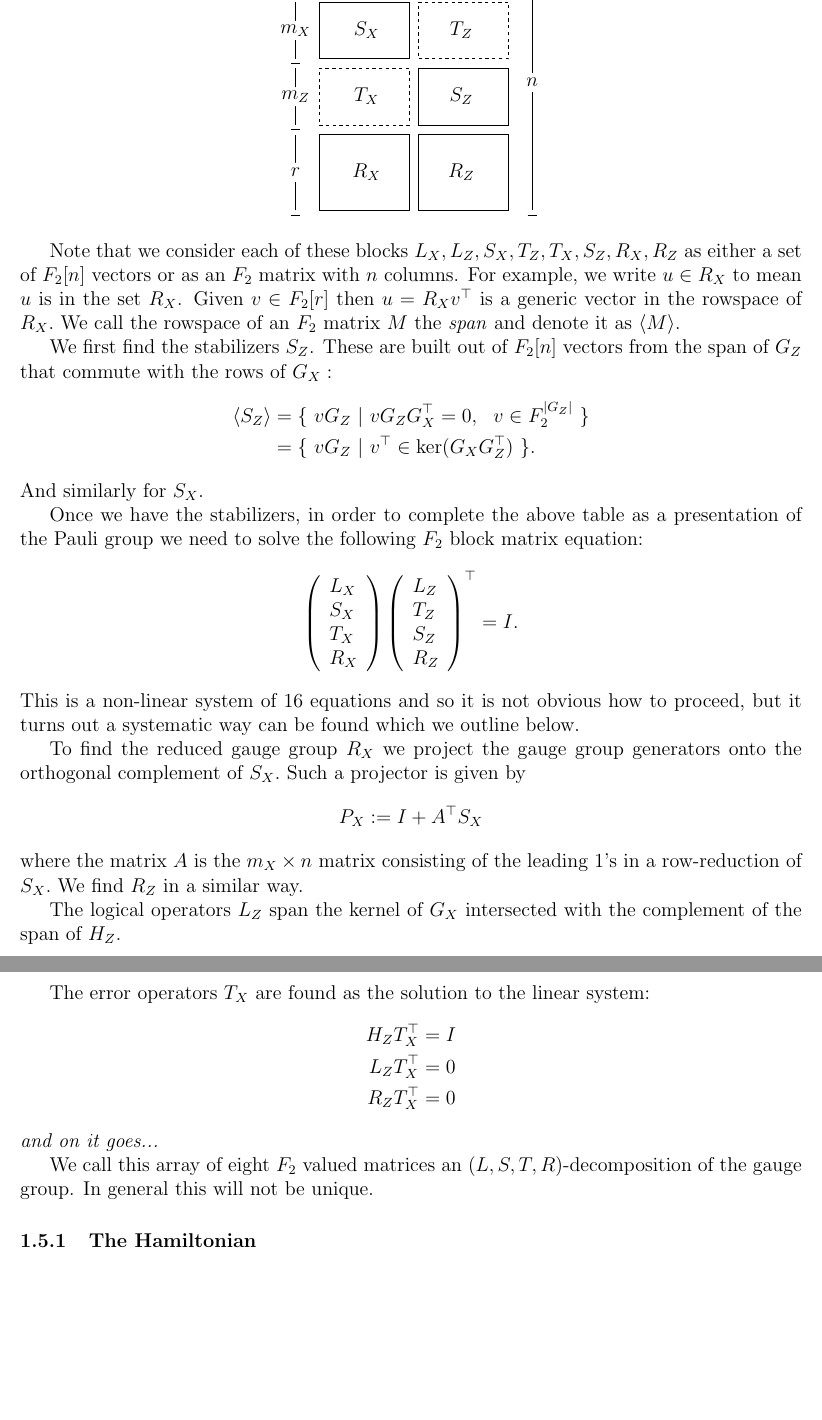
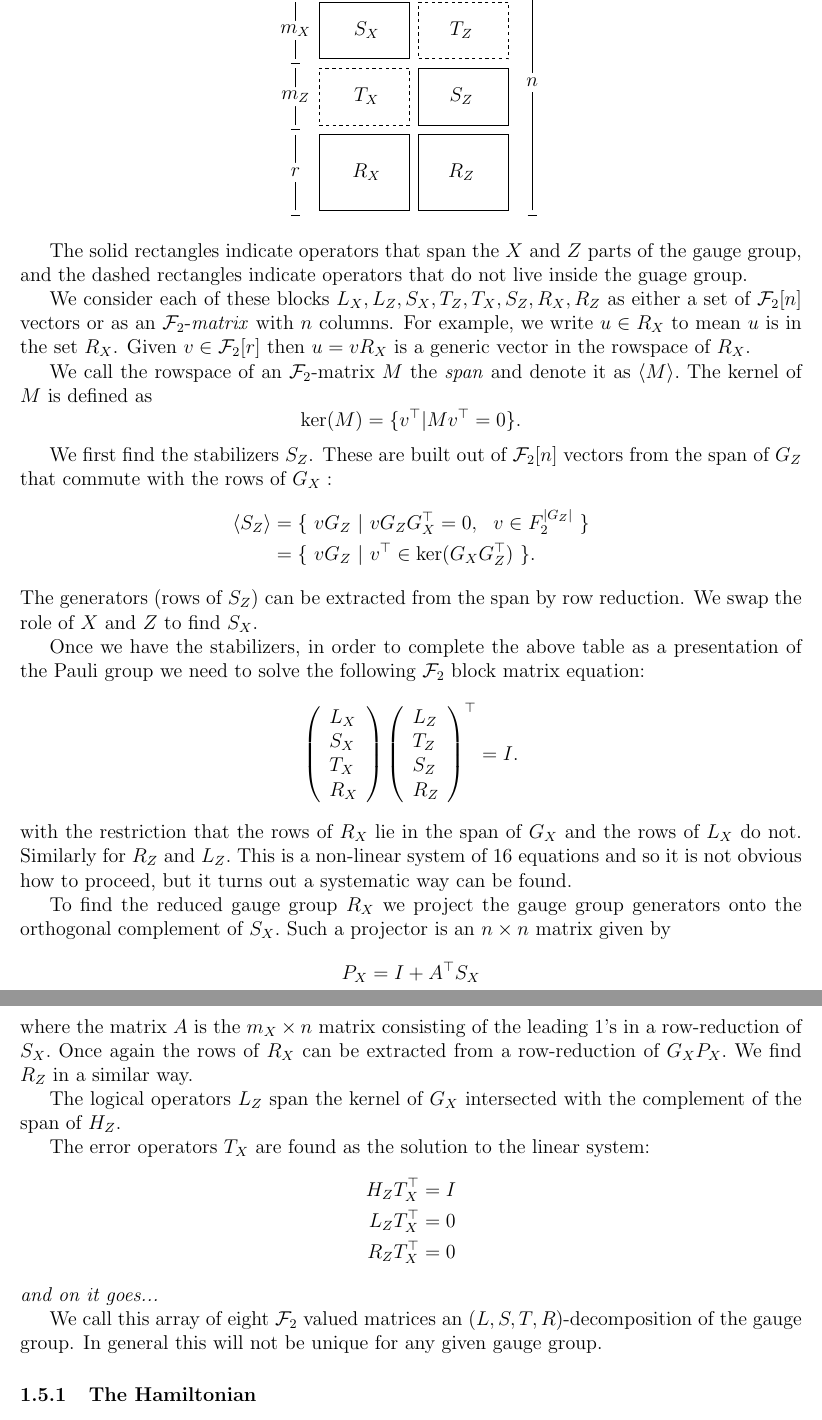
Before and after one commit to punkdit/spectrum2015, a LaTeX paper (repr.tex): two parts of pages 17 and 18 of 32, joined at a grey line, cut so that both start at the same text, the shorter picture padded with empty space. Compiled offline with pdfLaTeX.

Commit message:
commit edits

```diff
--- a/repr.tex
+++ b/repr.tex
@@ -1130,17 +1131,28 @@ in the following table:
 \includegraphics[]{pic-symplectic.pdf}
 \end{center}
 
-Note that we consider each of these blocks
+The solid rectangles indicate operators that
+span the $X$ and $Z$ parts of the gauge group,
+and the dashed rectangles indicate operators that
+do not live inside the guage group.
+
+We consider each of these blocks
 $L_X, L_Z, S_X, T_Z, T_X, S_Z, R_X, R_Z$
-as either a set of $\Fn$ vectors or as an $F_2$ matrix
+as either a set of $\Fn$ vectors or as an
+$\Field$-\emph{matrix}
 with $n$ columns.
 For example, we write $u\in R_X$ to mean $u$ is in
 the set $R_X$.
-Given $v\in \Fr$ then $u = R_X v^\top$ is
+Given $v\in \Fr$ then $u = v R_X$ is
 a generic vector in the rowspace of $R_X.$
-We call the rowspace of an $F_2$
-matrix $M$ the \emph{span} and denote
+
+We call the rowspace of an $\Field$-matrix
+$M$ the \emph{span} and denote
 it as $\Span{M}.$
+The kernel of $M$ is defined as
+$$
+    \Ker(M) = \{ v^\top | M v^\top = 0 \}.
+$$
 
 We first find the stabilizers $S_Z$.
 These are built out of $\Fn$ vectors from the span of $G_Z$
@@ -1149,12 +1161,14 @@ that commute with the rows of $G_X:$
     \Span{S_Z} &= \{\  vG_Z \ |\  v G_Z G_X^\top = 0, \ \ v \in F_2^{|G_Z|}\ \} \\
                &= \{\  vG_Z \ |\  v^\top \in \Ker(G_X G_Z^\top)  \ \}.
 \end{align*}
-And similarly for $S_X.$
+The generators (rows of $S_Z$) can be extracted
+from the span by row reduction.
+We swap the role of $X$ and $Z$ to find $S_X.$
 
 Once we have the stabilizers, in order to
 complete the above table as a presentation
 of the Pauli group we need to solve the
-following $F_2$ block matrix equation:
+following $\Field$ block matrix equation:
 %All of this can be summarized in the block matrix equation:
 $$
 \left( \begin{array}{l}
@@ -1172,18 +1186,25 @@ R_Z
 I.
 $$
 %And once again we have a presentation of the Pauli group.
+with the restriction that the rows of
+$R_X$ lie in the span of $G_X$ and
+the rows of $L_X$ do not. Similarly
+for $R_Z$ and $L_Z.$
 This is a non-linear system of 16 equations and so it
 is not obvious how to proceed, but it turns out a
-systematic way can be found which we outline below.
+systematic way can be found.
 
 To find the reduced gauge group $R_X$ we project the gauge
 group generators onto the orthogonal complement of $S_X.$
-Such a projector is given by
-$$
-    P_X := I + A^\top S_X
+Such a projector is an $n\times n$
+matrix given by
+$$
+    P_X = I + A^\top S_X
 $$
 where the matrix $A$ is the $m_X\times n$ matrix consisting of
 the leading 1's in a row-reduction of $S_X.$
+Once again the rows of $R_X$ can be
+extracted from a row-reduction of $G_X P_X.$
 We find $R_Z$ in a similar way.
 
 The logical operators $L_Z$
@@ -1199,10 +1220,11 @@ to the linear system:
 \end{align*}
 \emph{and on it goes...}
 
-We call this array of eight $F_2$
+We call this array of eight $\Field$
 valued matrices
 an $(L,S,T,R)$-decomposition of the gauge group.
-In general this will not be unique.
+In general this will not be unique for
+any given gauge group.
 
 \subsubsection{The Hamiltonian}
 
```
Also changed, not shown: Makefile, repr.tex (43 more changed lines), 3 other files.
